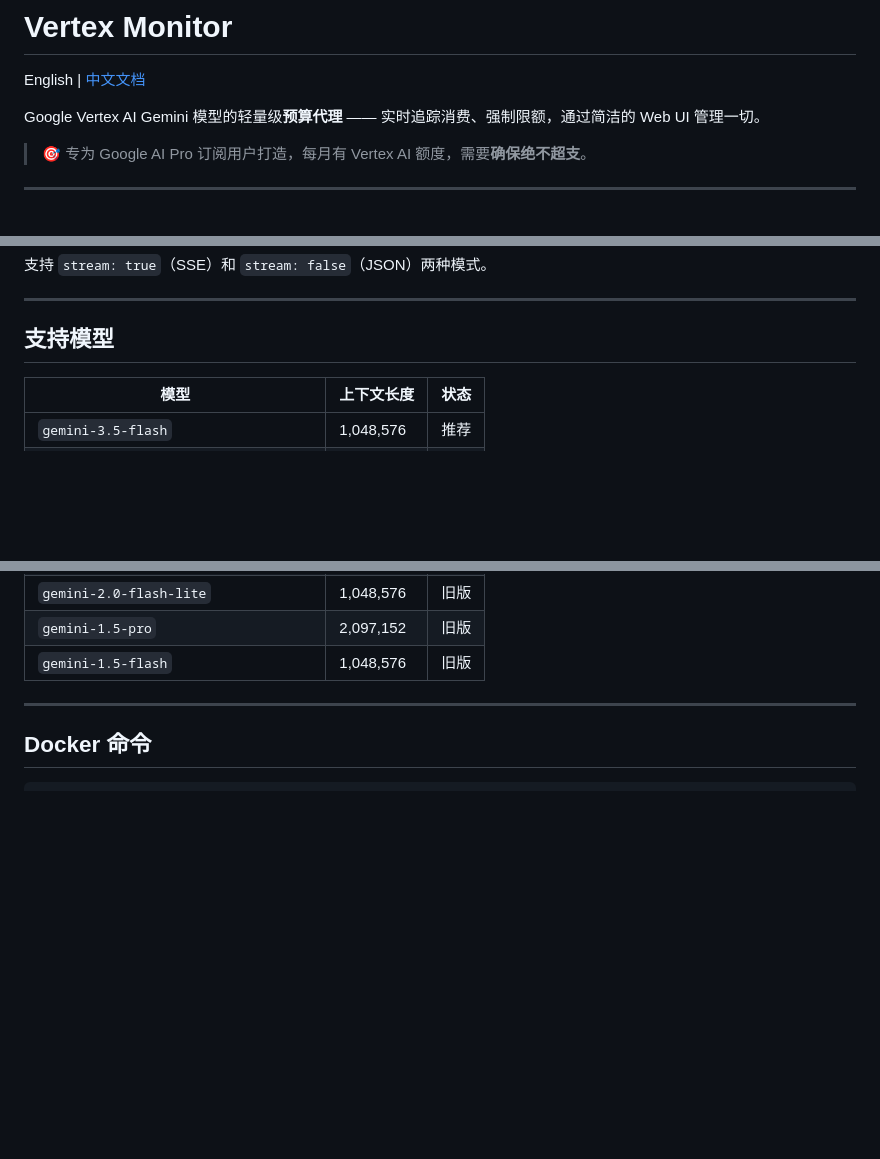
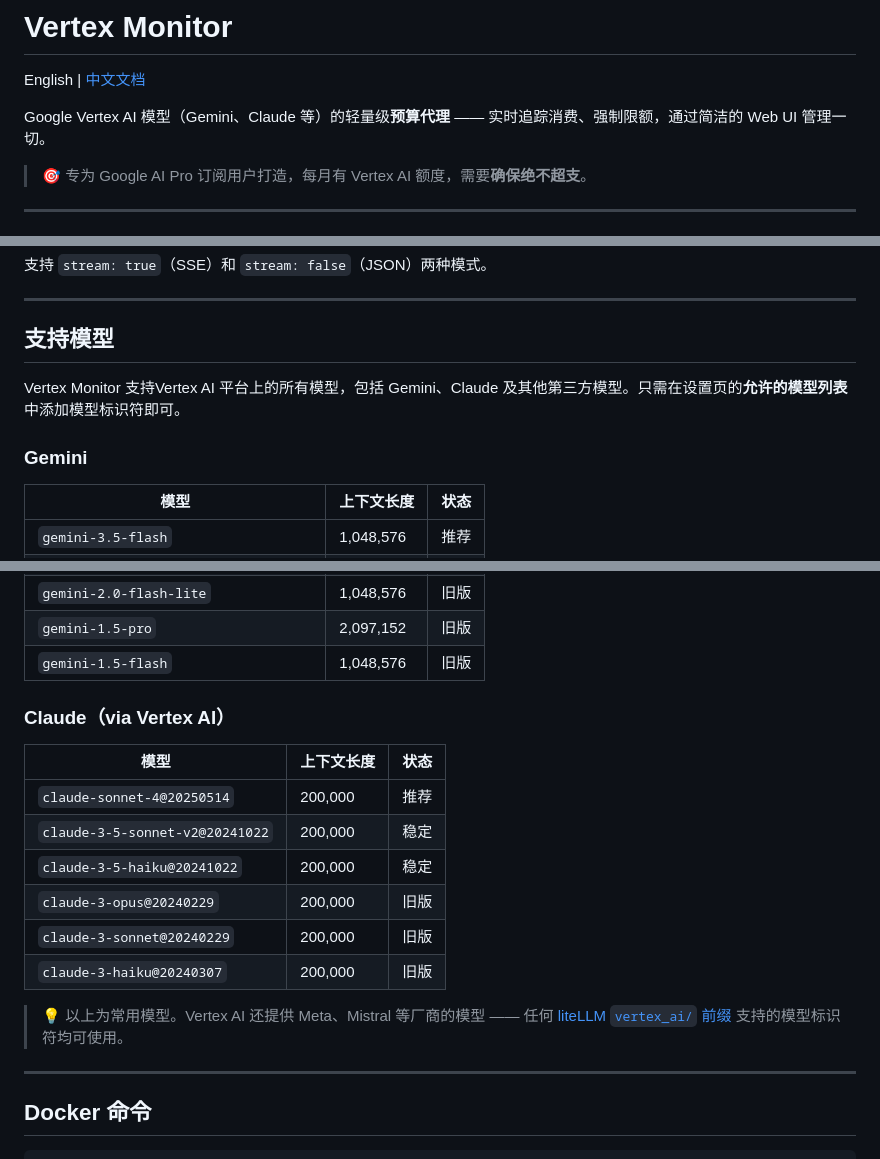
Before and after one commit to colin-chang/VertexMonitor, a Markdown page: README.zh-CN.md, 3 parts joined by grey strips. GitHub-like rendering; blank space fills up the shorter version.

```diff
--- a/README.zh-CN.md
+++ b/README.zh-CN.md
@@ -2,7 +2,7 @@
 
 English | [中文文档](README.zh-CN.md)
 
-Google Vertex AI Gemini 模型的轻量级**预算代理** —— 实时追踪消费、强制限额，通过简洁的 Web UI 管理一切。
+Google Vertex AI 模型（Gemini、Claude 等）的轻量级**预算代理** —— 实时追踪消费、强制限额，通过简洁的 Web UI 管理一切。
 
 > 🎯 专为 Google AI Pro 订阅用户打造，每月有 Vertex AI 额度，需要**确保绝不超支**。
 
@@ -224,6 +224,10 @@ custom_providers:
 
 ## 支持模型
 
+Vertex Monitor 支持Vertex AI 平台上的所有模型，包括 Gemini、Claude 及其他第三方模型。只需在设置页的**允许的模型列表**中添加模型标识符即可。
+
+### Gemini
+
 | 模型 | 上下文长度 | 状态 |
 |------|-----------|------|
 | `gemini-3.5-flash` | 1,048,576 | 推荐 |
@@ -239,6 +243,19 @@ custom_providers:
 | `gemini-2.0-flash-lite` | 1,048,576 | 旧版 |
 | `gemini-1.5-pro` | 2,097,152 | 旧版 |
 | `gemini-1.5-flash` | 1,048,576 | 旧版 |
+
+### Claude（via Vertex AI）
+
+| 模型 | 上下文长度 | 状态 |
+|------|-----------|------|
+| `claude-sonnet-4@20250514` | 200,000 | 推荐 |
+| `claude-3-5-sonnet-v2@20241022` | 200,000 | 稳定 |
+| `claude-3-5-haiku@20241022` | 200,000 | 稳定 |
+| `claude-3-opus@20240229` | 200,000 | 旧版 |
+| `claude-3-sonnet@20240229` | 200,000 | 旧版 |
+| `claude-3-haiku@20240307` | 200,000 | 旧版 |
+
+> 💡 以上为常用模型。Vertex AI 还提供 Meta、Mistral 等厂商的模型 —— 任何 [liteLLM `vertex_ai/` 前缀](https://docs.litellm.ai/docs/providers/vertex) 支持的模型标识符均可使用。
 
 ---
 
```
Also changed, not shown: README.md (+18 -1 lines).
